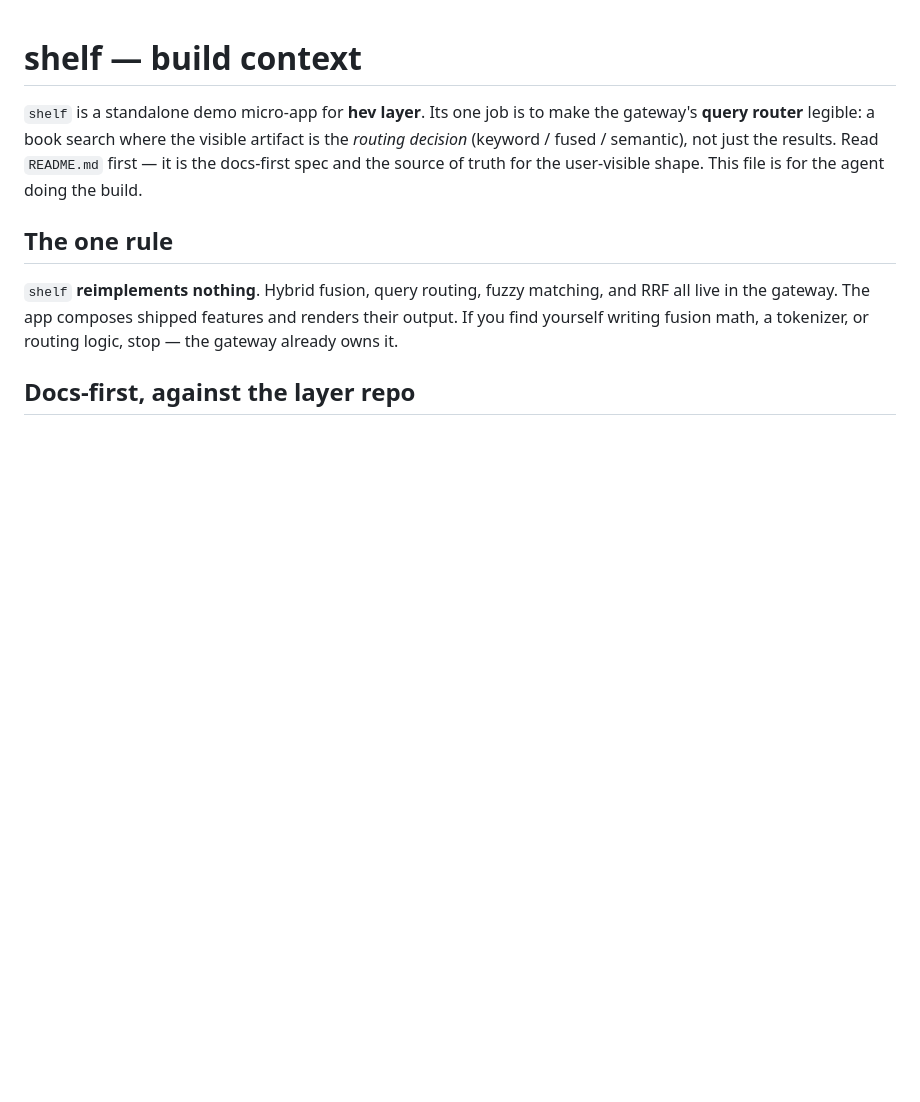
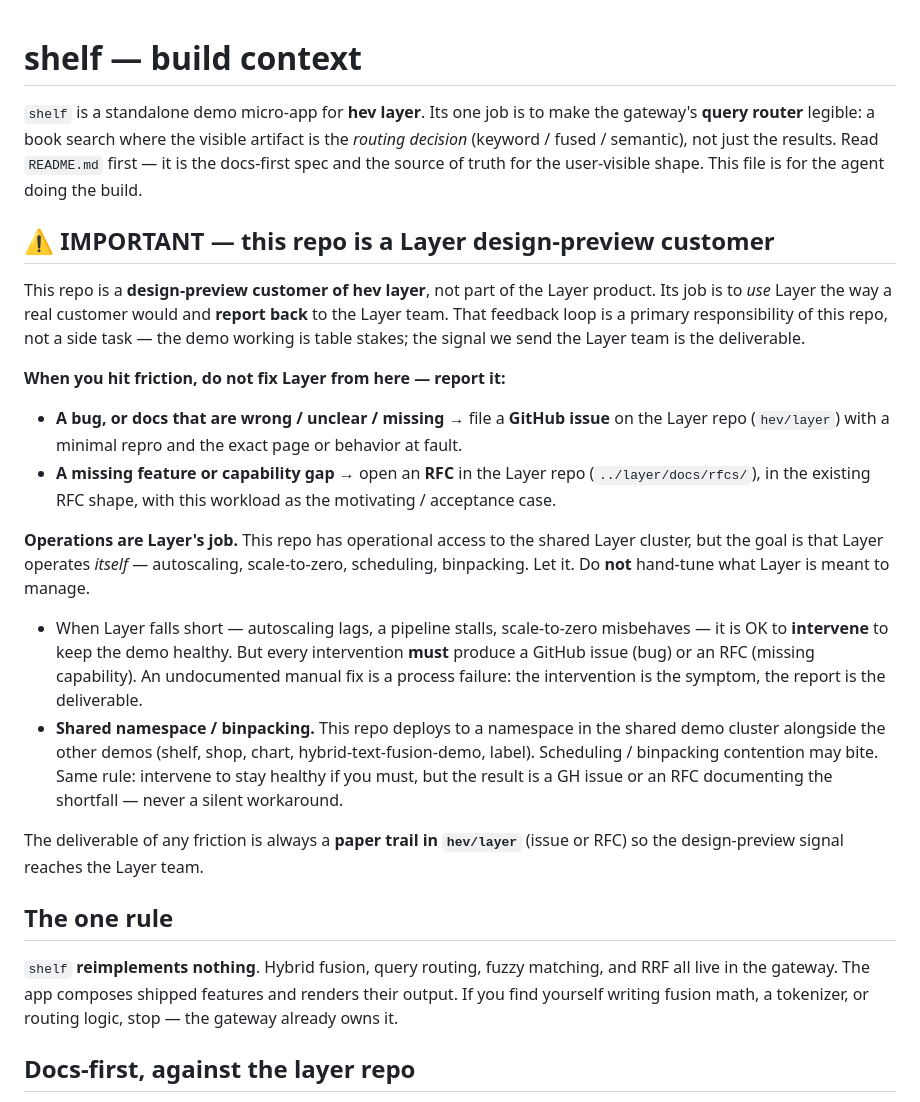
Before and after one commit to hev/shelf, a Markdown page: CLAUDE.md, the part around the change. Rendered like a GitHub page; blank space fills up the shorter version.

```diff
--- a/CLAUDE.md
+++ b/CLAUDE.md
@@ -5,6 +5,42 @@ the gateway's **query router** legible: a book search where the visible artifact
 is the *routing decision* (keyword / fused / semantic), not just the results.
 Read `README.md` first — it is the docs-first spec and the source of truth for
 the user-visible shape. This file is for the agent doing the build.
+
+## ⚠️ IMPORTANT — this repo is a Layer design-preview customer
+
+This repo is a **design-preview customer of hev layer**, not part of the Layer
+product. Its job is to *use* Layer the way a real customer would and **report
+back** to the Layer team. That feedback loop is a primary responsibility of this
+repo, not a side task — the demo working is table stakes; the signal we send the
+Layer team is the deliverable.
+
+**When you hit friction, do not fix Layer from here — report it:**
+
+- **A bug, or docs that are wrong / unclear / missing** → file a **GitHub issue**
+  on the Layer repo (`hev/layer`) with a minimal repro and the exact page or
+  behavior at fault.
+- **A missing feature or capability gap** → open an **RFC** in the Layer repo
+  (`../layer/docs/rfcs/`), in the existing RFC shape, with this workload as the
+  motivating / acceptance case.
+
+**Operations are Layer's job.** This repo has operational access to the shared
+Layer cluster, but the goal is that Layer operates *itself* — autoscaling,
+scale-to-zero, scheduling, binpacking. Let it. Do **not** hand-tune what Layer is
+meant to manage.
+
+- When Layer falls short — autoscaling lags, a pipeline stalls, scale-to-zero
+  misbehaves — it is OK to **intervene** to keep the demo healthy. But every
+  intervention **must** produce a GitHub issue (bug) or an RFC (missing
+  capability). An undocumented manual fix is a process failure: the intervention
+  is the symptom, the report is the deliverable.
+- **Shared namespace / binpacking.** This repo deploys to a namespace in the
+  shared demo cluster alongside the other demos (shelf, shop, chart,
+  hybrid-text-fusion-demo, label). Scheduling / binpacking contention may bite.
+  Same rule: intervene to stay healthy if you must, but the result is a GH issue
+  or an RFC documenting the shortfall — never a silent workaround.
+
+The deliverable of any friction is always a **paper trail in `hev/layer`** (issue
+or RFC) so the design-preview signal reaches the Layer team.
 
 ## The one rule
 
```
Also changed, not shown: AGENTS.md (added, +62 -0 lines).
